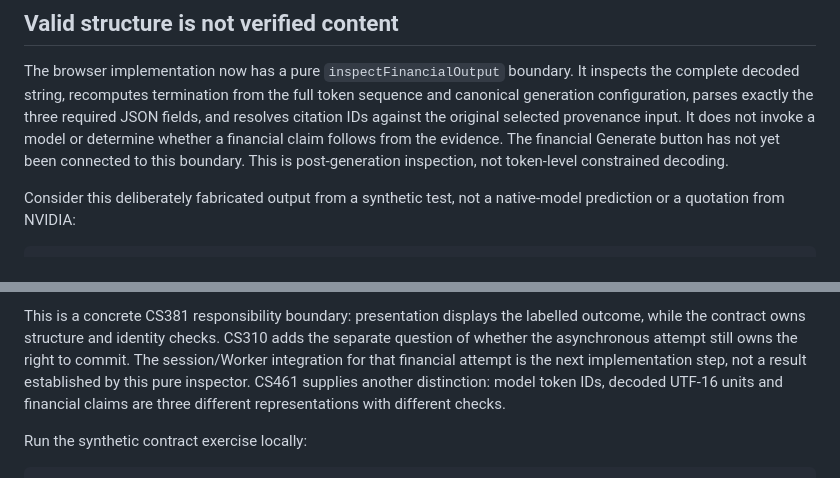
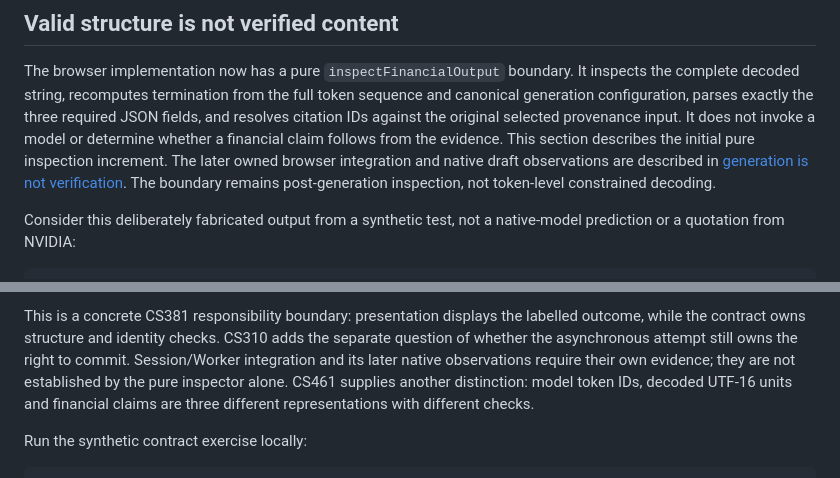
Before and after one commit to 1235357/1235357.github.io, a Markdown page: articles/06-evaluation-labels-before-scores.md, 2 parts joined by grey strips. Drawn GitHub-style.

```diff
--- a/articles/06-evaluation-labels-before-scores.md
+++ b/articles/06-evaluation-labels-before-scores.md
@@ -142,9 +142,10 @@ It inspects the complete decoded string, recomputes termination from the full
 token sequence and canonical generation configuration, parses exactly the
 three required JSON fields, and resolves citation IDs against the original
 selected provenance input. It does not invoke a model or determine whether a
-financial claim follows from the evidence. The financial Generate button has
-not yet been connected to this boundary. This is post-generation inspection,
-not token-level constrained decoding.
+financial claim follows from the evidence. This section describes the initial
+pure inspection increment. The later owned browser integration and native draft
+observations are described in [generation is not verification](05-generation-is-not-verification.html).
+The boundary remains post-generation inspection, not token-level constrained decoding.
 
 Consider this deliberately fabricated output from a synthetic test, not a
 native-model prediction or a quotation from NVIDIA:
@@ -195,8 +196,8 @@ evidence refusal must therefore remain distinct evaluation outcomes.
 This is a concrete CS381 responsibility boundary: presentation displays the
 labelled outcome, while the contract owns structure and identity checks. CS310
 adds the separate question of whether the asynchronous attempt still owns the
-right to commit. The session/Worker integration for that financial attempt is
-the next implementation step, not a result established by this pure inspector.
+right to commit. Session/Worker integration and its later native observations
+require their own evidence; they are not established by the pure inspector alone.
 CS461 supplies another distinction: model token IDs, decoded UTF-16 units and
 financial claims are three different representations with different checks.
 
```
Also changed, not shown: other parts of articles/06-evaluation-labels-before-scores.md (+73 -6 lines).
